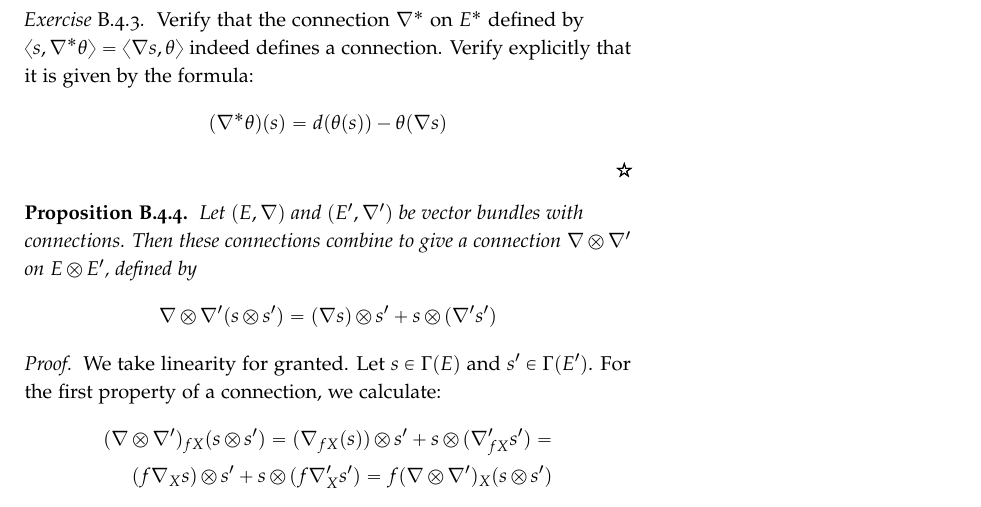
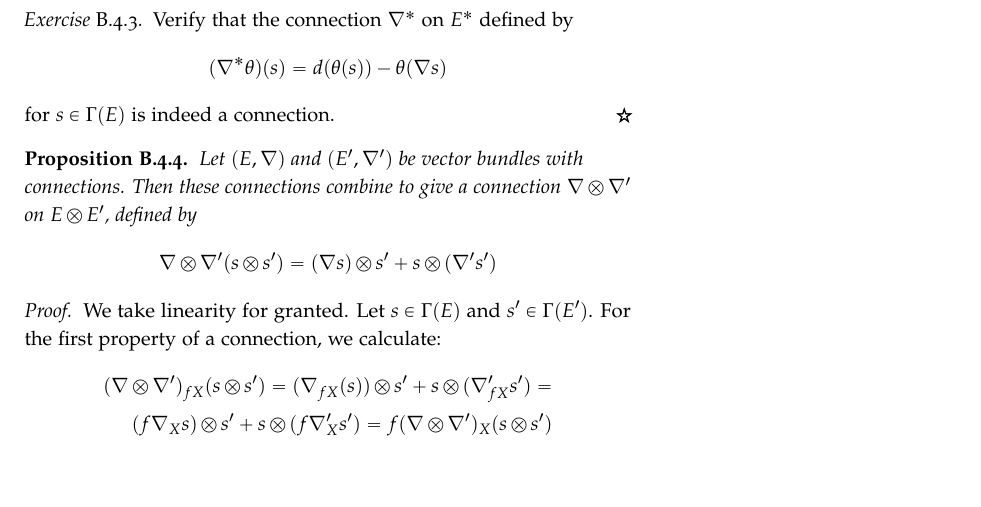
Before and after one commit to mseri/AoM, a LaTeX thesis (aom.tex, which reads appendices.tex): part of page 174 of 178, cut so that both start at the same text, the shorter picture padded with empty space. Compiled offline with pdfLaTeX.

Commit message:
Update appendices.tex
Minor correction to dual connection

```diff
--- a/appendices.tex
+++ b/appendices.tex
@@ -329,8 +329,9 @@ $$d_\nabla(\omega\wedge\eta)=d\omega\wedge\eta+(-1)^k\omega\wedge d_\nabla\eta$$
 \end{exercise}
 Any connection $\nabla$ on $E$ induces a connection $\nabla^\text{End}$ on the vector bundle $\text{End}(E)$. One way to see this is as follows. Given a connection $\nabla$ on $E$, we can define the dual connection $\nabla^*$ on $E^*$. To see this, consider the natural pairing $E\times E^*\to C^\infty(M)$ given by $(s,\theta)\mapsto\theta(s):=\langle s,\theta\rangle$.
 \begin{exercise}
-  Verify that the connection $\nabla^*$ on $E^*$ defined by $\langle s,\nabla^*\theta\rangle=\langle\nabla s,\theta\rangle$ indeed defines a connection. Verify explicitly that it is given by the formula:
+  Verify that the connection $\nabla^*$ on $E^*$ defined by
   $$(\nabla^*\theta)(s)=d(\theta(s))-\theta(\nabla s)$$
+for $s\in\Gamma(E)$ is indeed a connection.
 \end{exercise}
 \begin{proposition}
   Let $(E,\nabla)$ and $(E',\nabla')$ be vector bundles with connections. Then these connections combine to give a connection $\nabla\otimes\nabla'$ on $E\otimes E'$, defined by
```
